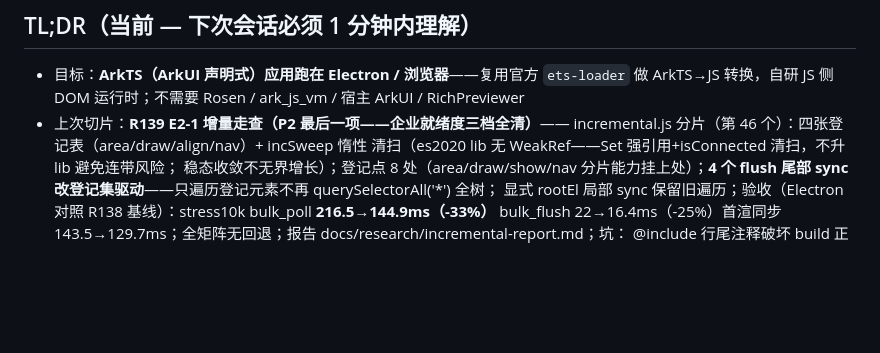
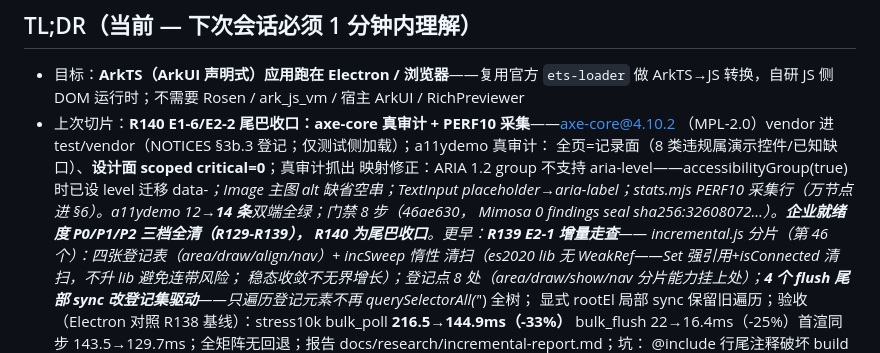
Before and after one commit to clearnature/arkui-dom-runtime, a Markdown page: .reasonix/handoff.md, the part around the change. GitHub-like rendering; blank space fills up the shorter version.

Commit message:
docs: handoff 记录 R140 尾巴收口

```diff
--- a/.reasonix/handoff.md
+++ b/.reasonix/handoff.md
@@ -9,7 +9,14 @@
 
 - 目标：**ArkTS（ArkUI 声明式）应用跑在 Electron / 浏览器**——复用官方 `ets-loader` 做
   ArkTS→JS 转换，自研 JS 侧 DOM 运行时；不需要 Rosen / ark_js_vm / 宿主 ArkUI / RichPreviewer
-- 上次切片：**R139 E2-1 增量走查（P2 最后一项——企业就绪度三档全清）**——
+- 上次切片：**R140 E1-6/E2-2 尾巴收口：axe-core 真审计 + PERF10 采集**——axe-core@4.10.2
+  （MPL-2.0）vendor 进 test/vendor（NOTICES §3b.3 登记；仅测试侧加载）；a11ydemo 真审计：
+  全页=记录面（8 类违规属演示控件/已知缺口）、**设计面 scoped critical=0**；真审计抓出
+  映射修正：ARIA 1.2 group 不支持 aria-level——accessibilityGroup(true) 时已设 level
+  迁移 data-*；Image 主图 alt 缺省空串；TextInput placeholder→aria-label；stats.mjs
+  PERF10 采集行（万节点进 §6）。a11ydemo 12→**14 条**双端全绿；门禁 8 步（46ae630，
+  Mimosa 0 findings seal sha256:32608072…）。**企业就绪度 P0/P1/P2 三档全清（R129-R139），
+  R140 为尾巴收口**。更早：**R139 E2-1 增量走查**——
   incremental.js 分片（第 46 个）：四张登记表（area/draw/align/nav）+ incSweep 惰性
   清扫（es2020 lib 无 WeakRef——Set 强引用+isConnected 清扫，不升 lib 避免连带风险；
   稳态收敛不无界增长）；登记点 8 处（area/draw/show/nav 分片能力挂上处）；**4 个
```
